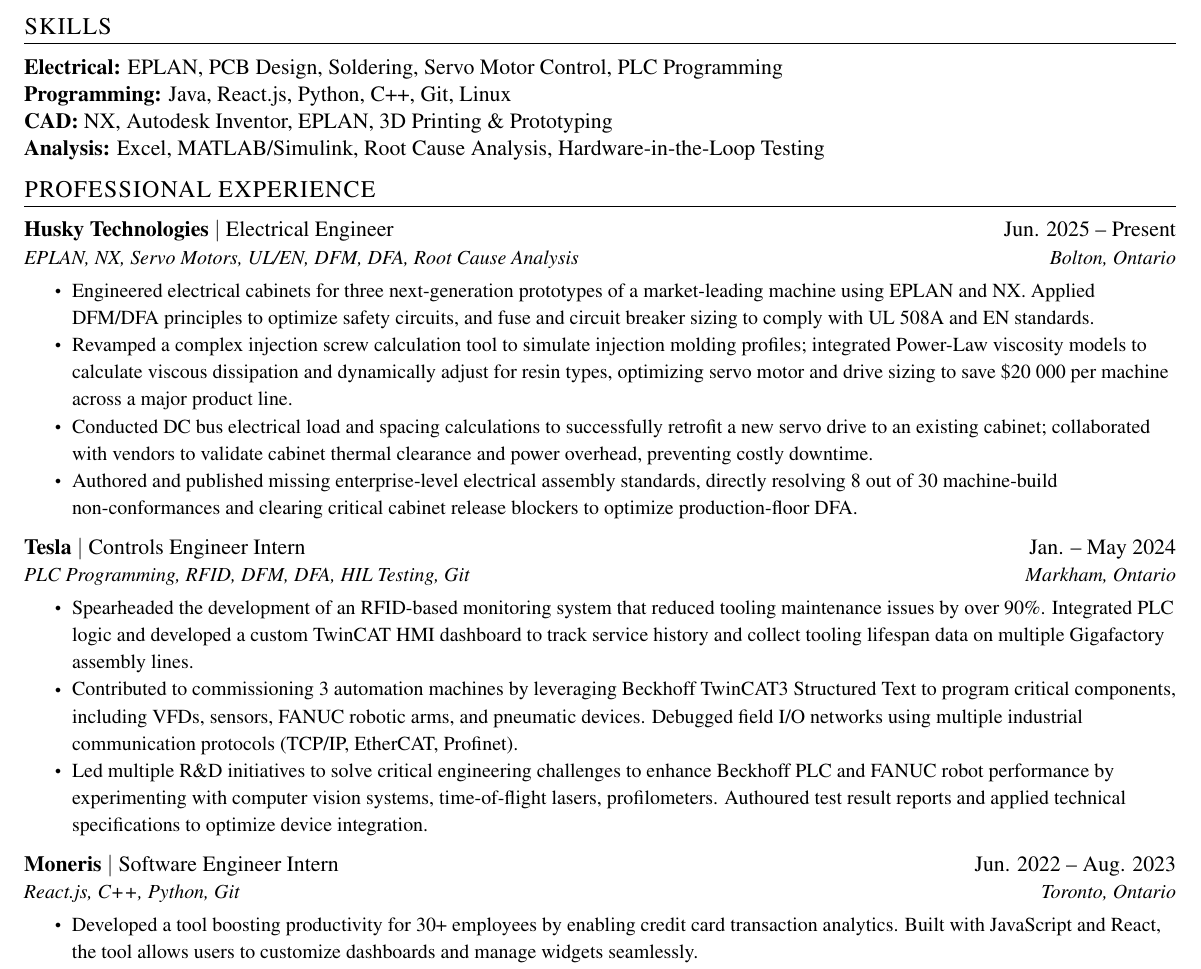
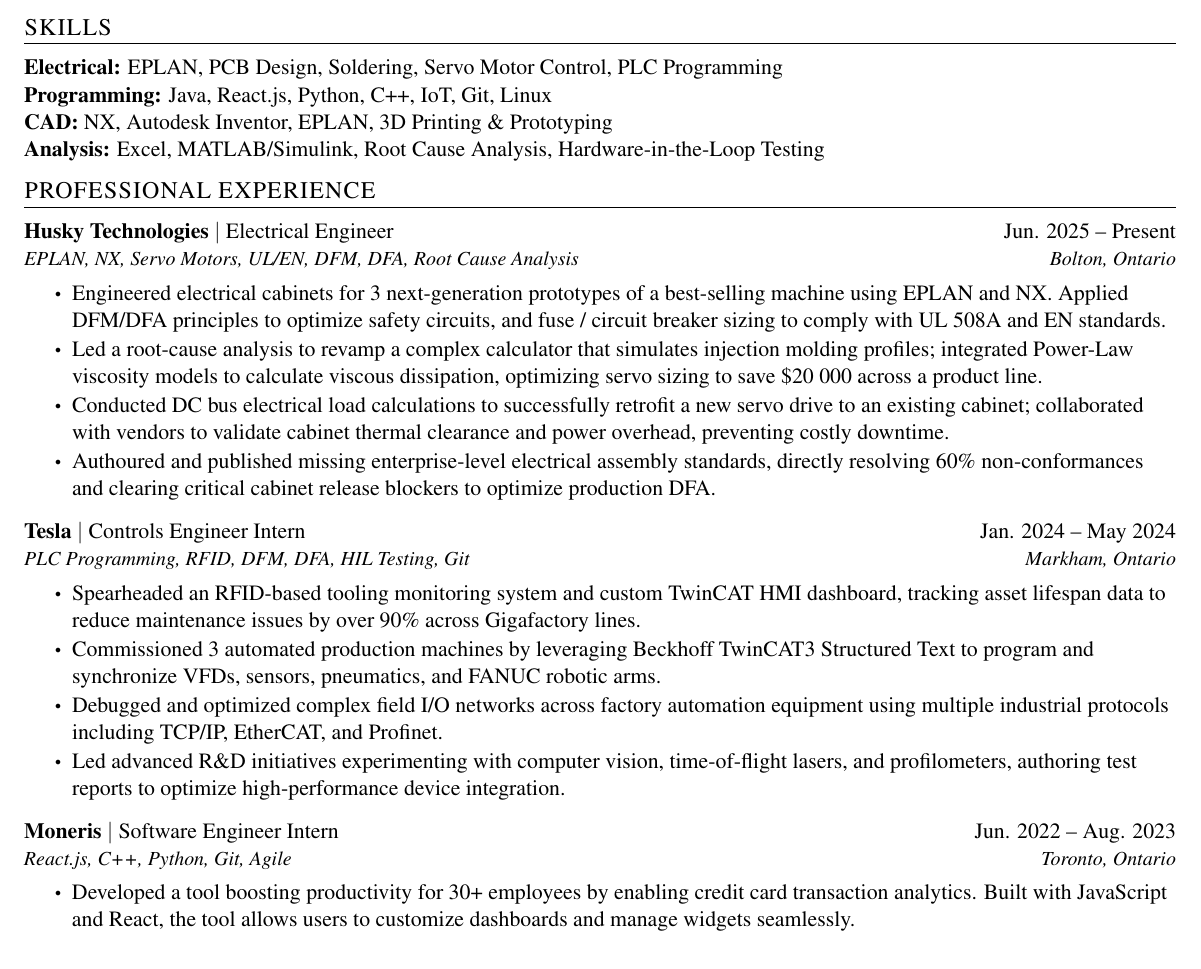
Before and after one commit to cjnour/Resume, a LaTeX CV (resume.tex): part of the page, cut so that both start at the same text. Compiled offline with pdfLaTeX.

Commit message:
change tesla experience to 4 points

```diff
--- a/resume.tex
+++ b/resume.tex
@@ -36,7 +36,7 @@
 
 % Custom commands
 \newcommand{\resumeItem}[1]{
-  \item {\small #1 \vspace{-3pt}}
+  \item { #1 \vspace{-3pt}}
 }
 
 \newcommand{\resumeSubheading}[5]{
@@ -79,7 +79,7 @@
 \setbox1=\hbox{$\bullet$}\setbox2=\hbox{\tiny$\bullet$}
 \setlength{\mylen}{\dimexpr0.5\ht1-0.5\ht2}
 
-\usepackage{mathptmx}
+\usepackage{mathptmx} % sets font to Times New Roman
 
 %-------RESUME STARTS HERE------
 
@@ -97,7 +97,7 @@
 \section{SKILLS}
 \begin{tabular*}{\textwidth}{@{} l @{\extracolsep{\fill}} r @{}}
   \textbf{Electrical:} EPLAN, PCB Design, Soldering, Servo Motor Control, PLC Programming \\
-  \textbf{Programming:} Java, React.js, Python, C++, Git, Linux \\
+  \textbf{Programming:} Java, React.js, Python, C++, IoT, Git, Linux \\
   \textbf{CAD:} NX, Autodesk Inventor, EPLAN, 3D Printing \& Prototyping \\
   \textbf{Analysis:} Excel, MATLAB/Simulink, Root Cause Analysis, Hardware-in-the-Loop Testing \\
 \end{tabular*}
@@ -115,30 +115,31 @@
       {Bolton, Ontario}
       \vspace{-5pt}
       \resumeItemListStart
-        \resumeItem{Engineered electrical cabinets for three next-generation prototypes of a market-leading machine using EPLAN and NX. Applied DFM/DFA principles to optimize safety circuits, and fuse and circuit breaker sizing to comply with UL 508A and EN standards.}
-        \resumeItem{Revamped a complex injection screw calculation tool to simulate injection molding profiles; integrated Power-Law viscosity models to calculate viscous dissipation and dynamically adjust for resin types, optimizing servo motor and drive sizing to save \$20 000 per machine across a major product line.}
-        \resumeItem{Conducted DC bus electrical load and spacing calculations to successfully retrofit a new servo drive to an existing cabinet; collaborated with vendors to validate cabinet thermal clearance and power overhead, preventing costly downtime.}
-        \resumeItem{Authored and published missing enterprise-level electrical assembly standards, directly resolving 8 out of 30 machine-build non-conformances and clearing critical cabinet release blockers to optimize production-floor DFA.}
+        \resumeItem{Engineered electrical cabinets for 3 next-generation prototypes of a best-selling machine using EPLAN and NX. Applied DFM/DFA principles to optimize safety circuits, and fuse / circuit breaker sizing to comply with UL 508A and EN standards.}
+        \resumeItem{Led a root-cause analysis to revamp a complex calculator that simulates injection molding profiles; integrated Power-Law viscosity models to calculate viscous dissipation, optimizing servo sizing to save \$20 000 across a product line.}
+        \resumeItem{Conducted DC bus electrical load calculations to successfully retrofit a new servo drive to an existing cabinet; collaborated with vendors to validate cabinet thermal clearance and power overhead, preventing costly downtime.}
+        \resumeItem{Authoured and published missing enterprise-level electrical assembly standards, directly resolving 60\% non-conformances and clearing critical cabinet release blockers to optimize production DFA.}
       \resumeItemListEnd
 
 
     \resumeSubheading
       {Tesla}{Controls Engineer Intern}
-      {Jan. -- May 2024}
+      {Jan. 2024 -- May 2024}
       {PLC Programming, RFID, DFM, DFA, HIL Testing, Git}
       {Markham, Ontario}
       \vspace{-5pt}
       \resumeItemListStart
-        \resumeItem{Spearheaded the development of an RFID-based monitoring system that reduced tooling maintenance issues by over 90\%. Integrated PLC logic and developed a custom TwinCAT HMI dashboard to track service history and collect tooling lifespan data on multiple Gigafactory assembly lines.}
-        \resumeItem{Contributed to commissioning 3 automation machines by leveraging Beckhoff TwinCAT3 Structured Text to program critical components, including VFDs, sensors, FANUC robotic arms, and pneumatic devices. Debugged field I/O networks using multiple industrial communication protocols (TCP/IP, EtherCAT, Profinet).}
-        \resumeItem{Led multiple R\&D initiatives to solve critical engineering challenges to enhance Beckhoff PLC and FANUC robot performance by experimenting with computer vision systems, time-of-flight lasers, profilometers. Authoured test result reports and applied technical specifications to optimize device integration.}
+        \resumeItem{Spearheaded an RFID-based tooling monitoring system and custom TwinCAT HMI dashboard, tracking asset lifespan data to reduce maintenance issues by over 90\% across Gigafactory lines.}
+        \resumeItem{Commissioned 3 automated production machines by leveraging Beckhoff TwinCAT3 Structured Text to program and synchronize VFDs, sensors, pneumatics, and FANUC robotic arms.}
+        \resumeItem{Debugged and optimized complex field I/O networks across factory automation equipment using multiple industrial protocols including TCP/IP, EtherCAT, and Profinet.}
+        \resumeItem{Led advanced R\&D initiatives experimenting with computer vision, time-of-flight lasers, and profilometers, authoring test reports to optimize high-performance device integration.}
       \resumeItemListEnd
 
 
       \resumeSubheading
       {Moneris}{Software Engineer Intern}
       {Jun. 2022 -- Aug. 2023}
-      {React.js, C++, Python, Git}
+      {React.js, C++, Python, Git, Agile}
       {Toronto, Ontario}
       \vspace{-5pt}
       \resumeItemListStart
```
Also changed, not shown: resume.pdf, resume.tex (1 more changed lines), 2 other files.
